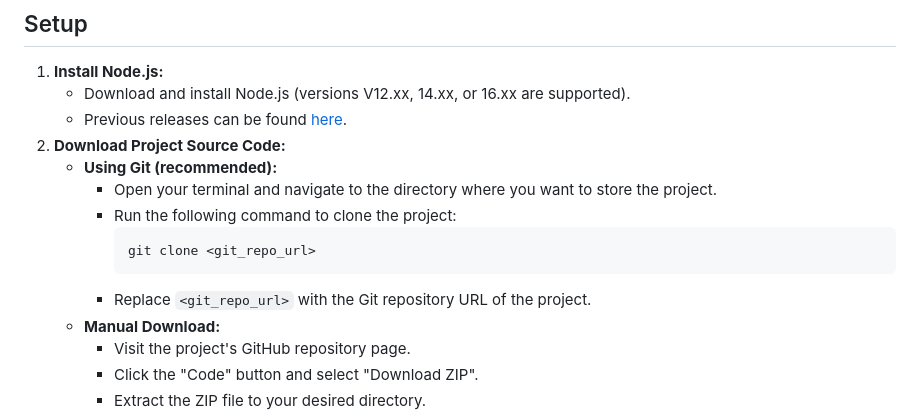
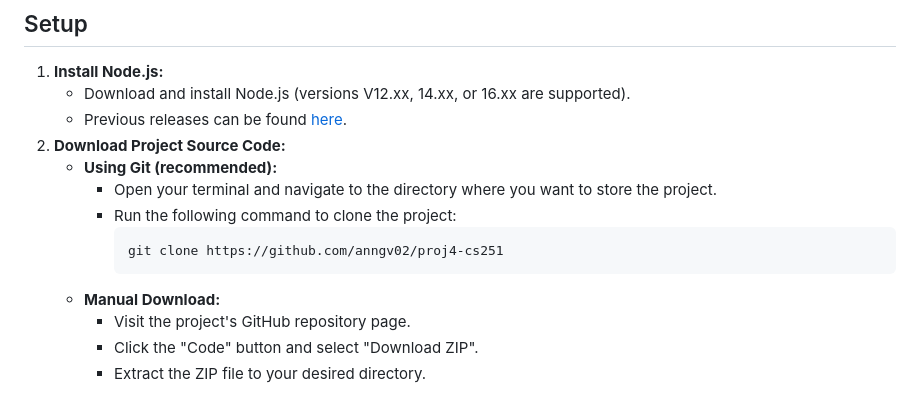
Before and after one commit to anngv02/proj4-cs251, a Markdown page: README.md, the part around the change. GitHub-like rendering.

Commit message:
change file readme

````diff
--- a/README.md
+++ b/README.md
@@ -23,9 +23,8 @@ The project includes:
         * Open your terminal and navigate to the directory where you want to store the project.
         * Run the following command to clone the project:
             ```bash
-            git clone <git_repo_url>
+            git clone https://github.com/anngv02/proj4-cs251
             ```
-        * Replace `<git_repo_url>` with the Git repository URL of the project.
     * **Manual Download:**
         * Visit the project's GitHub repository page.
         * Click the "Code" button and select "Download ZIP".
````
